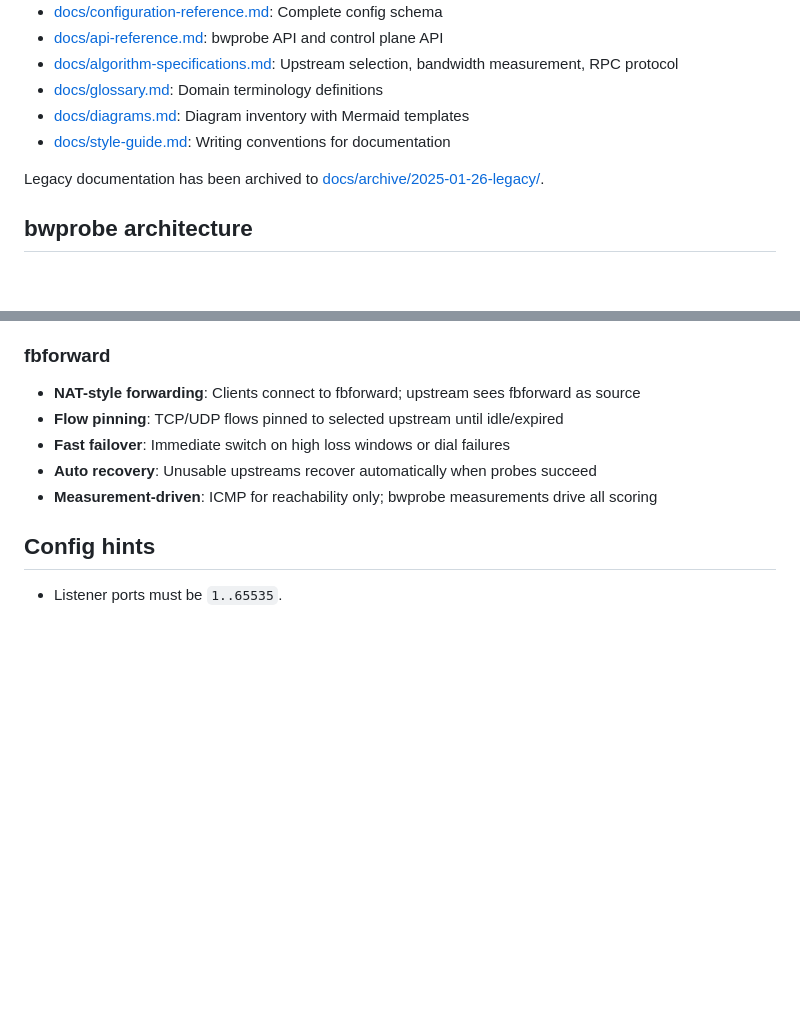
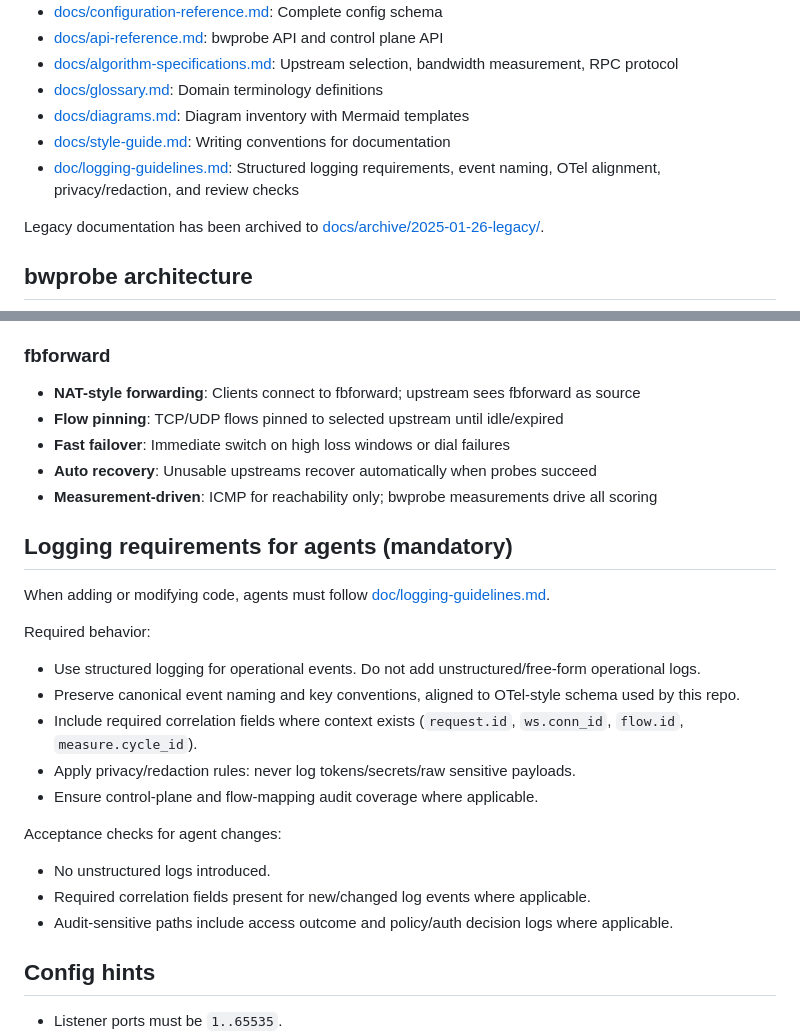
Before and after one commit to NodePath81/fbforward, a Markdown page: AGENT.md, 2 parts joined by grey strips. Drawn GitHub-style; blank space fills up the shorter version.

Commit message:
docs: update agent notes

```diff
--- a/AGENT.md
+++ b/AGENT.md
@@ -35,6 +35,7 @@ The [docs/](docs/) directory contains structured project documentation:
 - [docs/glossary.md](docs/glossary.md): Domain terminology definitions
 - [docs/diagrams.md](docs/diagrams.md): Diagram inventory with Mermaid templates
 - [docs/style-guide.md](docs/style-guide.md): Writing conventions for documentation
+- [doc/logging-guidelines.md](doc/logging-guidelines.md): Structured logging requirements, event naming, OTel alignment, privacy/redaction, and review checks
 
 Legacy documentation has been archived to [docs/archive/2025-01-26-legacy/](docs/archive/2025-01-26-legacy/).
 
@@ -349,6 +350,22 @@ When extending functionality:
 - **Auto recovery**: Unusable upstreams recover automatically when probes succeed
 - **Measurement-driven**: ICMP for reachability only; bwprobe measurements drive all scoring
 
+## Logging requirements for agents (mandatory)
+
+When adding or modifying code, agents must follow [doc/logging-guidelines.md](doc/logging-guidelines.md).
+
+Required behavior:
+- Use structured logging for operational events. Do not add unstructured/free-form operational logs.
+- Preserve canonical event naming and key conventions, aligned to OTel-style schema used by this repo.
+- Include required correlation fields where context exists (`request.id`, `ws.conn_id`, `flow.id`, `measure.cycle_id`).
+- Apply privacy/redaction rules: never log tokens/secrets/raw sensitive payloads.
+- Ensure control-plane and flow-mapping audit coverage where applicable.
+
+Acceptance checks for agent changes:
+- No unstructured logs introduced.
+- Required correlation fields present for new/changed log events where applicable.
+- Audit-sensitive paths include access outcome and policy/auth decision logs where applicable.
+
 ## Config hints
 
 - Listener ports must be `1..65535`.
```
